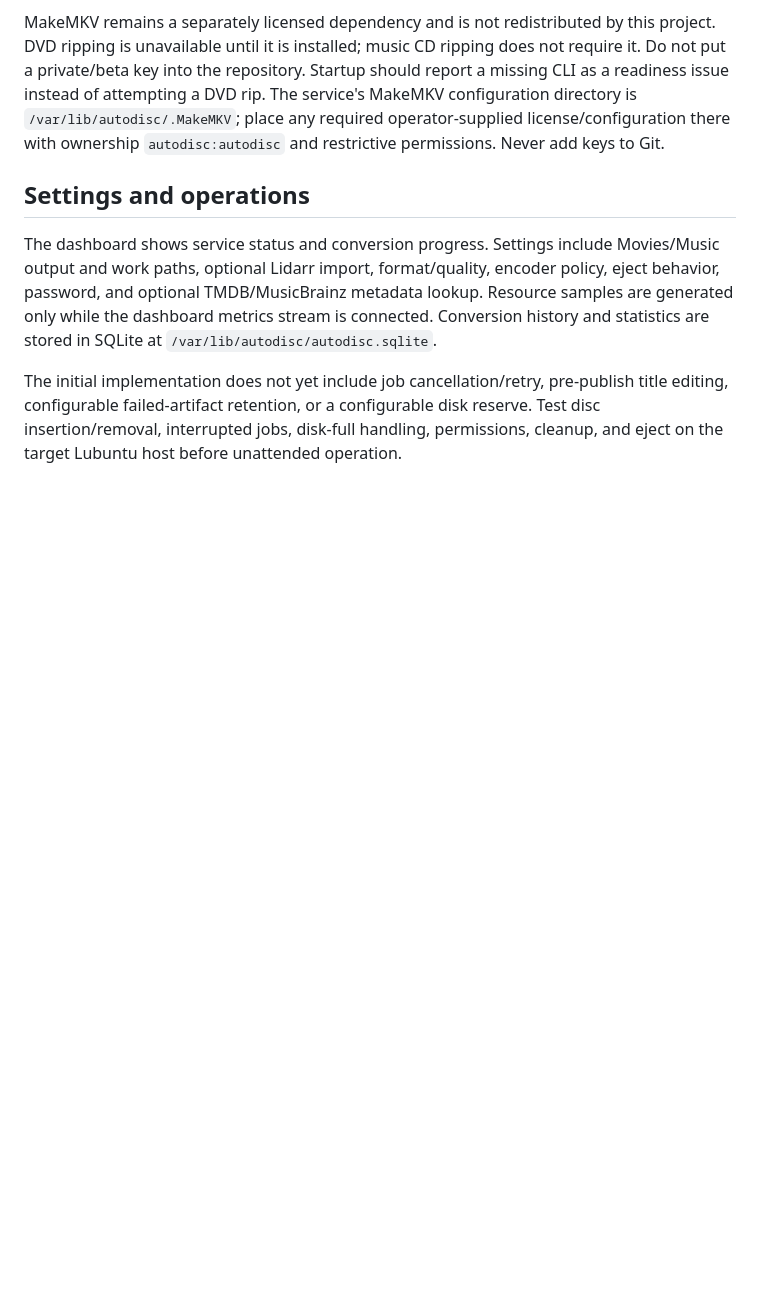
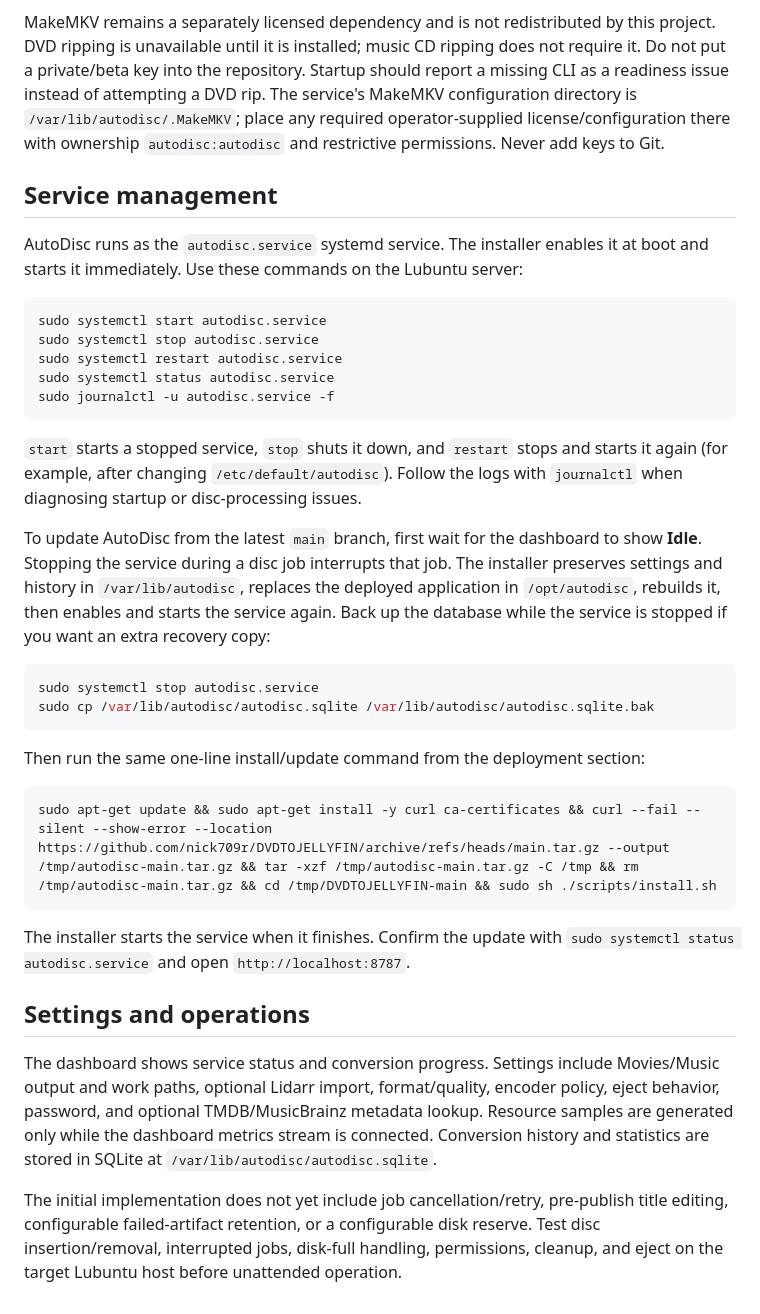
Before and after one commit to nick709r/DVDTOJELLYFIN, a Markdown page: README.md, the part around the change. GitHub-like rendering; blank space fills up the shorter version.

Commit message:
docs: add service management instructions
Document systemd start, stop, restart, status, log, and safe update procedures for Lubuntu.

Co-authored-by: Copilot <223556219+Copilot@users.noreply.github.com>

````diff
--- a/README.md
+++ b/README.md
@@ -128,6 +128,44 @@ The service's MakeMKV configuration directory is `/var/lib/autodisc/.MakeMKV`;
 place any required operator-supplied license/configuration there with ownership
 `autodisc:autodisc` and restrictive permissions. Never add keys to Git.
 
+## Service management
+
+AutoDisc runs as the `autodisc.service` systemd service. The installer enables
+it at boot and starts it immediately. Use these commands on the Lubuntu server:
+
+```sh
+sudo systemctl start autodisc.service
+sudo systemctl stop autodisc.service
+sudo systemctl restart autodisc.service
+sudo systemctl status autodisc.service
+sudo journalctl -u autodisc.service -f
+```
+
+`start` starts a stopped service, `stop` shuts it down, and `restart` stops and
+starts it again (for example, after changing `/etc/default/autodisc`). Follow
+the logs with `journalctl` when diagnosing startup or disc-processing issues.
+
+To update AutoDisc from the latest `main` branch, first wait for the dashboard
+to show **Idle**. Stopping the service during a disc job interrupts that job.
+The installer preserves settings and history in `/var/lib/autodisc`, replaces
+the deployed application in `/opt/autodisc`, rebuilds it, then enables and
+starts the service again. Back up the database while the service is stopped if
+you want an extra recovery copy:
+
+```sh
+sudo systemctl stop autodisc.service
+sudo cp /var/lib/autodisc/autodisc.sqlite /var/lib/autodisc/autodisc.sqlite.bak
+```
+
+Then run the same one-line install/update command from the deployment section:
+
+```sh
+sudo apt-get update && sudo apt-get install -y curl ca-certificates && curl --fail --silent --show-error --location https://github.com/nick709r/DVDTOJELLYFIN/archive/refs/heads/main.tar.gz --output /tmp/autodisc-main.tar.gz && tar -xzf /tmp/autodisc-main.tar.gz -C /tmp && rm /tmp/autodisc-main.tar.gz && cd /tmp/DVDTOJELLYFIN-main && sudo sh ./scripts/install.sh
+```
+
+The installer starts the service when it finishes. Confirm the update with
+`sudo systemctl status autodisc.service` and open `http://localhost:8787`.
+
 ## Settings and operations
 
 The dashboard shows service status and conversion progress. Settings include
````
